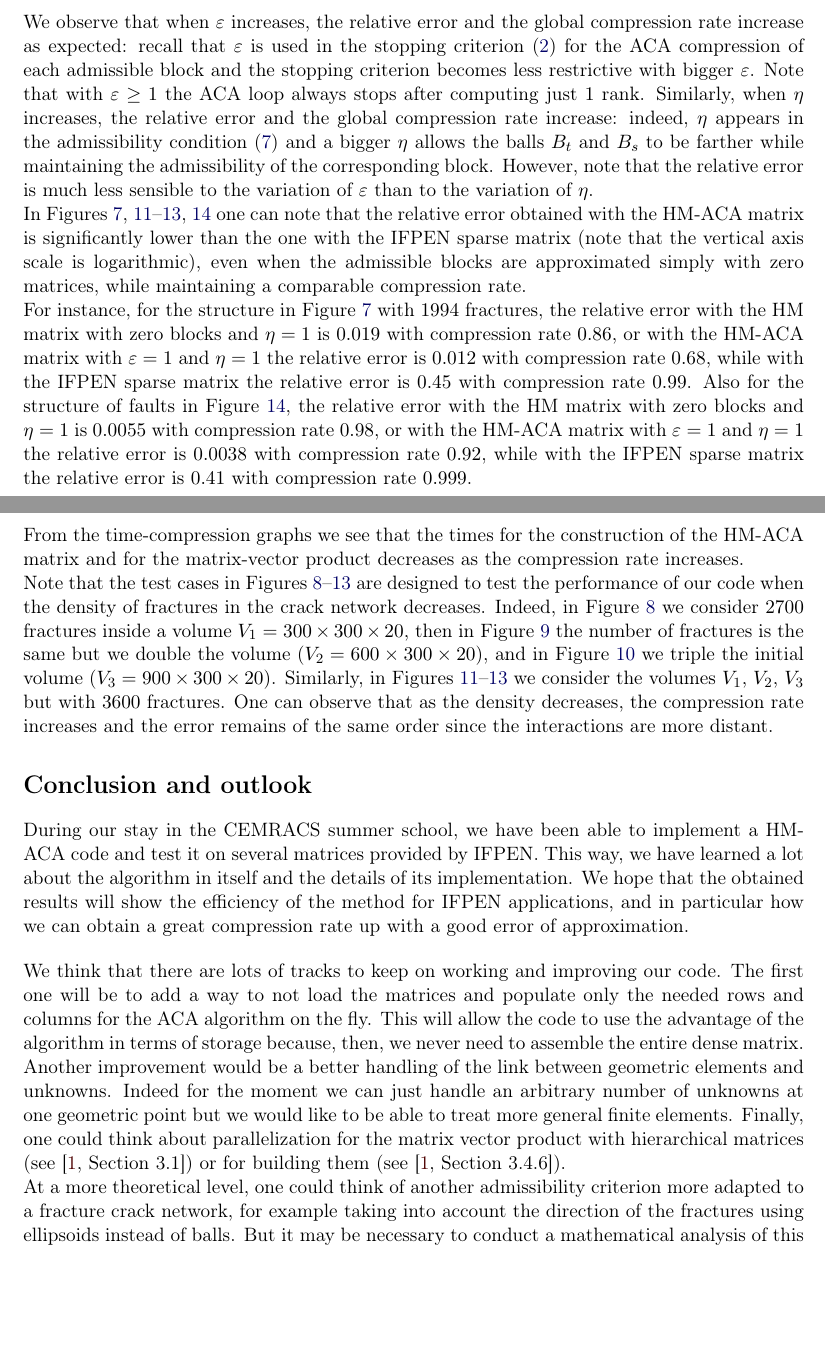
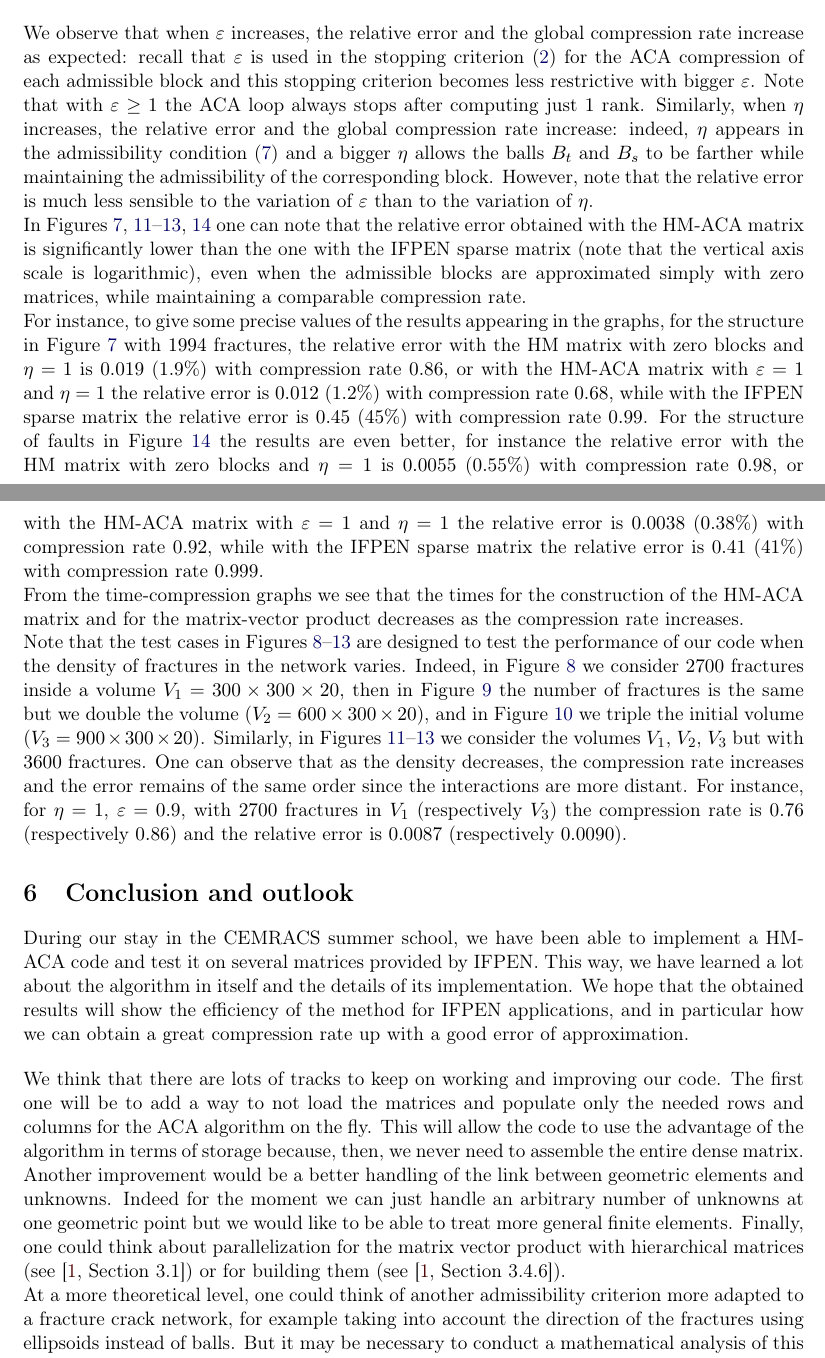
Before and after one commit to xclaeys/ElastoPhi, a LaTeX document (latex/report/elastophi-report.tex, which reads latex/report/conclusion.tex, latex/report/results.tex): two parts of pages 11 and 12 of 18 before the commit and two parts of pages 11 and 12 of 19 after it, joined at a grey line, cut so that both start at the same text, the shorter picture padded with empty space. Compiled offline with pdfLaTeX.

Commit message:
more results and caption in lowrank

```diff
--- a/latex/report/conclusion.tex
+++ b/latex/report/conclusion.tex
@@ -2,7 +2,7 @@
 
 % !TEX root = elastophi-report.tex
 
-\section*{Conclusion and outlook}
+\section{Conclusion and outlook}
 
 During our stay in the CEMRACS summer school, we have been able to implement a HM-ACA code and test it on several matrices provided by IFPEN. This way, we have learned a lot about the algorithm in itself and the details of its implementation. We hope that the obtained results will show the efficiency of the method for IFPEN applications, and in particular how we can obtain a great compression rate up with a good error of approximation.
 
--- a/latex/report/results.tex
+++ b/latex/report/results.tex
@@ -24,30 +24,22 @@ Moreover, for the geometrical structures (Figures~\ref{fig:1994Fracs}, \ref{fig:
 
 Finally, in Figures~\ref{fig:1994Fracs} and \ref{fig:5364FracsTriangles}, we include two time-compression graphs to show the relation between the global compression rate and the time (in seconds) for the construction of the HM-ACA matrix and for the matrix-vector product with a (fixed) random generated vector. Remark that the code has not been fully optimized yet, so the computing times can be further improved.
 
-\medskip
-We observe that when $\varepsilon$ increases, the relative error and the global compression rate increase as expected: recall that $\varepsilon$ is used in the stopping criterion~\eqref{eq:stopCrit} for the ACA compression of each admissible block and the stopping criterion becomes less restrictive with bigger $\varepsilon$. Note that with $\varepsilon \ge 1$ the ACA loop always stops after computing just $1$ rank.
+\bigskip
+We observe that when $\varepsilon$ increases, the relative error and the global compression rate increase as expected: recall that $\varepsilon$ is used in the stopping criterion~\eqref{eq:stopCrit} for the ACA compression of each admissible block and this stopping criterion becomes less restrictive with bigger $\varepsilon$. Note that with $\varepsilon \ge 1$ the ACA loop always stops after computing just $1$ rank.
 Similarly, when $\eta$ increases, the relative error and the global compression rate increase: indeed, $\eta$ appears in the admissibility condition~\eqref{AdmissibilityCondition} and a bigger $\eta$ allows the balls $B_t$ and $B_s$ to be farther while maintaining the admissibility of the corresponding block.
 However, note that the relative error is much less sensible to the variation of $\varepsilon$ than to the variation of $\eta$.
 
 In Figures~\ref{fig:1994Fracs}, \ref{fig:3600FracsV1DN1}--\ref{fig:3600FracsV3DN3}, \ref{fig:5364FracsTriangles} one can note that the relative error obtained with the HM-ACA matrix is significantly lower than the one with the IFPEN sparse matrix (note that the vertical axis scale is logarithmic), even when the admissible blocks are approximated simply with zero matrices, while maintaining a comparable compression rate.
 
-For instance, for the structure in Figure~\ref{fig:1994Fracs} with $1994$ fractures, the relative error with the HM matrix with zero blocks and $\eta=1$ is $0.019$ with compression rate $0.86$, or with the HM-ACA matrix with $\varepsilon=1$ and $\eta=1$ the relative error is $0.012$ with compression rate $0.68$, while with the IFPEN sparse matrix the relative error is $0.45$ with compression rate $0.99$.  Also for the structure of faults in Figure~\ref{fig:5364FracsTriangles},
-the relative error with the HM matrix with zero blocks and $\eta=1$ is $0.0055$ with compression rate $0.98$, or with the HM-ACA matrix with $\varepsilon=1$ and $\eta=1$ the relative error is $0.0038$ with compression rate $0.92$, while with the IFPEN sparse matrix the relative error is $0.41$ with compression rate $0.999$.
+For instance, to give some precise values of the results appearing in the graphs, for the structure in Figure~\ref{fig:1994Fracs} with $1994$ fractures, the relative error with the HM matrix with zero blocks and $\eta=1$ is $0.019$ ($1.9 \%$) with compression rate $0.86$, or with the HM-ACA matrix with $\varepsilon=1$ and $\eta=1$ the relative error is $0.012$ ($1.2 \%$) with compression rate $0.68$, while with the IFPEN sparse matrix the relative error is $0.45$ ($45 \%$) with compression rate $0.99$.
+For the structure of faults in Figure~\ref{fig:5364FracsTriangles} the results are even better, for instance
+the relative error with the HM matrix with zero blocks and $\eta=1$ is $0.0055$ ($0.55 \%$) with compression rate $0.98$, or with the HM-ACA matrix with $\varepsilon=1$ and $\eta=1$ the relative error is $0.0038$ ($0.38 \%$) with compression rate $0.92$, while with the IFPEN sparse matrix the relative error is $0.41$ ($41 \%$) with compression rate $0.999$.
 
 From the time-compression graphs we see that the times for the construction of the HM-ACA matrix and for the matrix-vector product decreases as the compression rate increases.
 
-Note that the test cases in Figures~\ref{fig:2700FracsV1D1}--\ref{fig:3600FracsV3DN3} are designed to test the performance of our code when the density of fractures in the crack network decreases. Indeed, in Figure~\ref{fig:2700FracsV1D1} we consider $2700$ fractures inside a volume $V_1=300\times300\times20$, then in Figure~\ref{fig:2700FracsV2D2} the number of fractures is the same but we double the volume ($V_2=600\times300\times20$), and in Figure~\ref{fig:2700FracsV3D3} we triple the initial volume ($V_3=900\times300\times20$). Similarly, in Figures~\ref{fig:3600FracsV1DN1}--\ref{fig:3600FracsV3DN3} we consider the volumes $V_1$, $V_2$, $V_3$ but with $3600$ fractures. One can observe that as the density decreases, the compression rate increases and the error remains of the same order since the interactions are more distant.
+Note that the test cases in Figures~\ref{fig:2700FracsV1D1}--\ref{fig:3600FracsV3DN3} are designed to test the performance of our code when the density of fractures in the network varies. Indeed, in Figure~\ref{fig:2700FracsV1D1} we consider $2700$ fractures inside a volume $V_1=300\times300\times20$, then in Figure~\ref{fig:2700FracsV2D2} the number of fractures is the same but we double the volume ($V_2=600\times300\times20$), and in Figure~\ref{fig:2700FracsV3D3} we triple the initial volume ($V_3=900\times300\times20$). Similarly, in Figures~\ref{fig:3600FracsV1DN1}--\ref{fig:3600FracsV3DN3} we consider the volumes $V_1$, $V_2$, $V_3$ but with $3600$ fractures. One can observe that as the density decreases, the compression rate increases and the error remains of the same order since the interactions are more distant.
+For instance, for $\eta=1$, $\varepsilon=0.9$, with $2700$ fractures in $V_1$ (respectively $V_3$) the compression rate is $0.76$ (respectively $0.86$) and the relative error is $0.0087$ (respectively $0.0090$).
 
-
-% in faglie meglio
-
-
-%\begin{figure}[p]
-%\centering
-%\includegraphics[width=0.4\textwidth]{../images/visu_maillage450Fracs.png}
-%\caption{maillage450Fracs}
-%\label{fig:maillage450Fracs}
-%\end{figure}
 
 
 \begin{figure}[p]
```
Also changed, not shown: latex/report/lowrank.tex (+10 -10 lines), latex/report/matrix.tex (+8 -8 lines), latex/report/results.tex (8 more changed lines).
